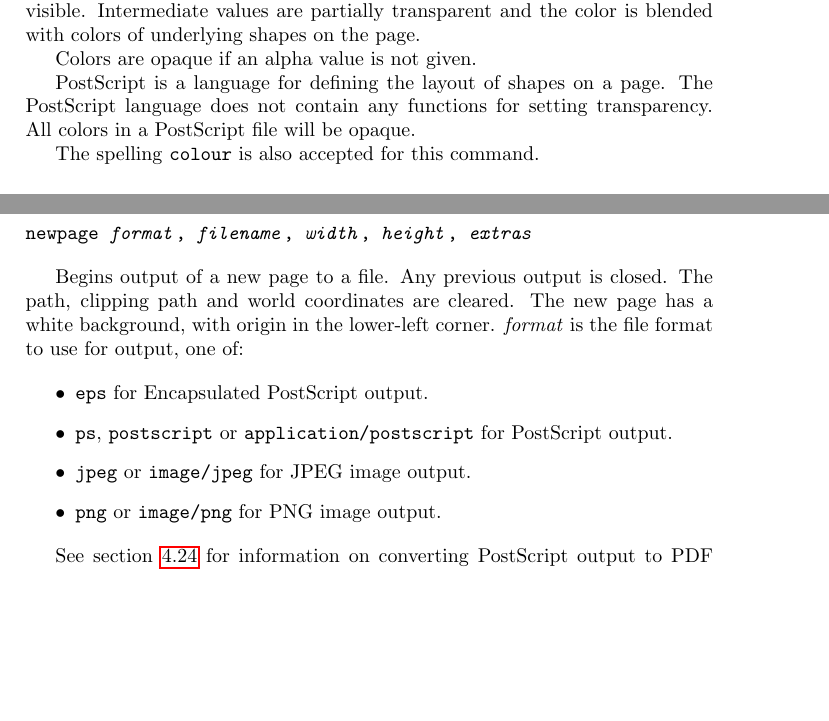
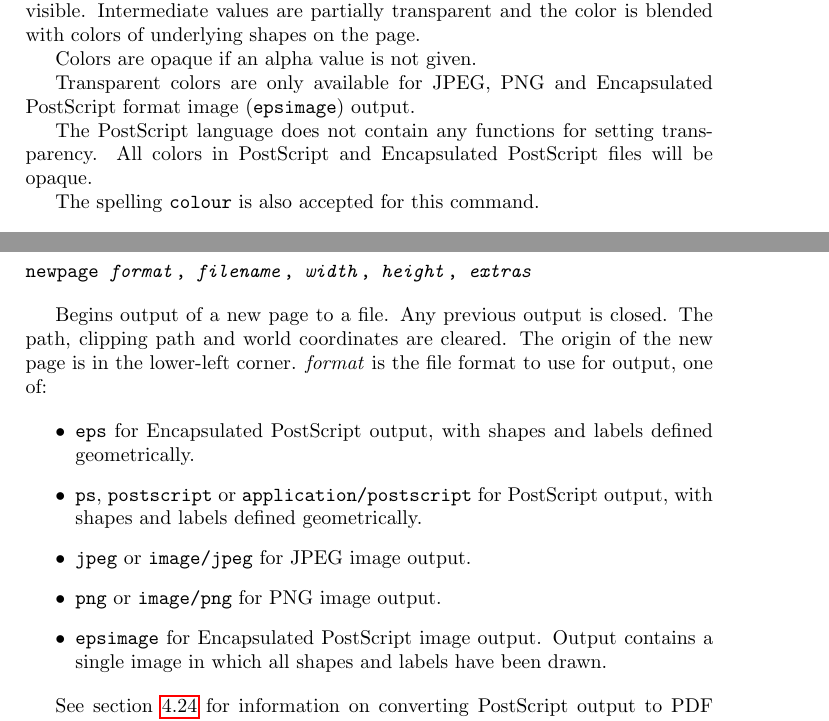
Before and after one commit to simoc/mapyrus, a LaTeX document (userdoc/mapyrus.tex, which reads userdoc/reference.tex): two parts of pages 44 and 51 of 58, joined at a grey line, cut so that both start at the same text, the shorter picture padded with empty space. Compiled offline with pdfLaTeX.

Commit message:
Describe new epsimage format output and how it differs from normal PostScript format output.

```diff
--- a/userdoc/reference.tex
+++ b/userdoc/reference.tex
@@ -978,10 +978,13 @@ blended with colors of underlying shapes on the page.
 
 Colors are opaque if an alpha value is not given.
 
-PostScript is a language for defining the layout of shapes on a page.
+Transparent colors are only available for JPEG, PNG
+and Encapsulated PostScript format image (\texttt{epsimage}) output.
+
 The PostScript language does not contain any functions for setting
 transparency.
-All colors in a PostScript file will be opaque.
+All colors in PostScript and Encapsulated PostScript
+files will be opaque.
 
 The spelling \texttt{colour} is also accepted for this command.
 
@@ -1505,20 +1508,26 @@ newpage \textit{format}, \textit{filename}, \textit{width}, \textit{height}, \te
 \end{alltt}
 
 Begins output of a new page to a file.  Any previous output is closed.  The
-path, clipping path and world coordinates are cleared.  The new page has a
-white background, with origin in the lower-left corner.  \textit{format} is the
+path, clipping path and world coordinates are cleared.  The origin of
+the new page is in the lower-left corner.  \textit{format} is the
 file format to use for output, one of:
 
 \begin{itemize}
 \item
-\texttt{eps} for Encapsulated PostScript output.
+\texttt{eps} for Encapsulated PostScript output,
+with shapes and labels defined geometrically.
 \item
 \texttt{ps}, \texttt{postscript} or \texttt{application/postscript}
-for PostScript output.
+for PostScript output,
+with shapes and labels defined geometrically.
 \item
 \texttt{jpeg} or \texttt{image/jpeg} for JPEG image output.
 \item
 \texttt{png} or \texttt{image/png} for PNG image output.
+\item
+\texttt{epsimage} for Encapsulated PostScript image output.
+Output contains
+a single image in which all shapes and labels have been drawn.
 \end{itemize}
 
 See section \ref{pdf} for
```
Also changed, not shown: userdoc/reference.tex (4 more changed lines).
